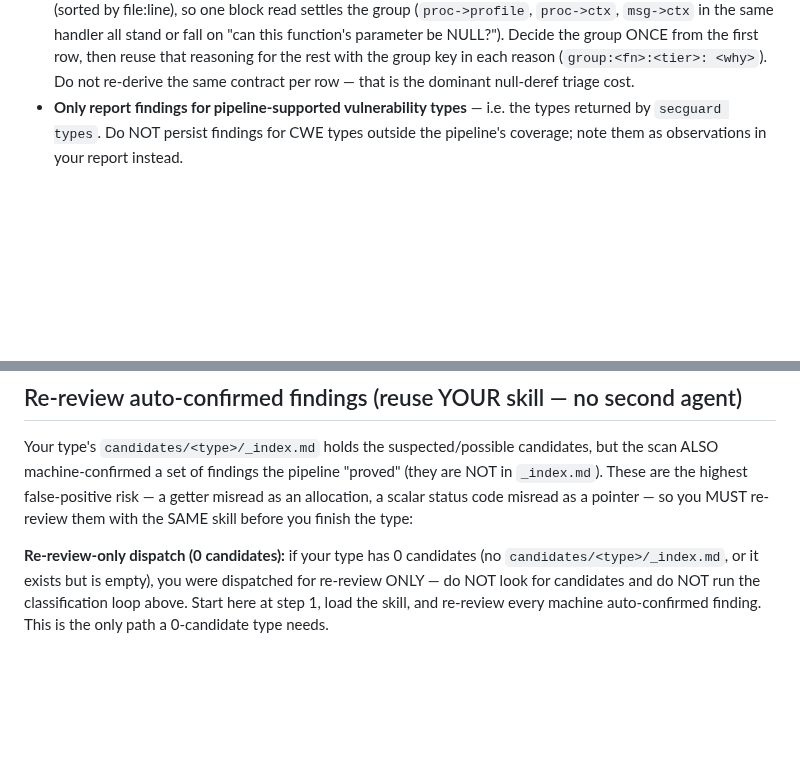
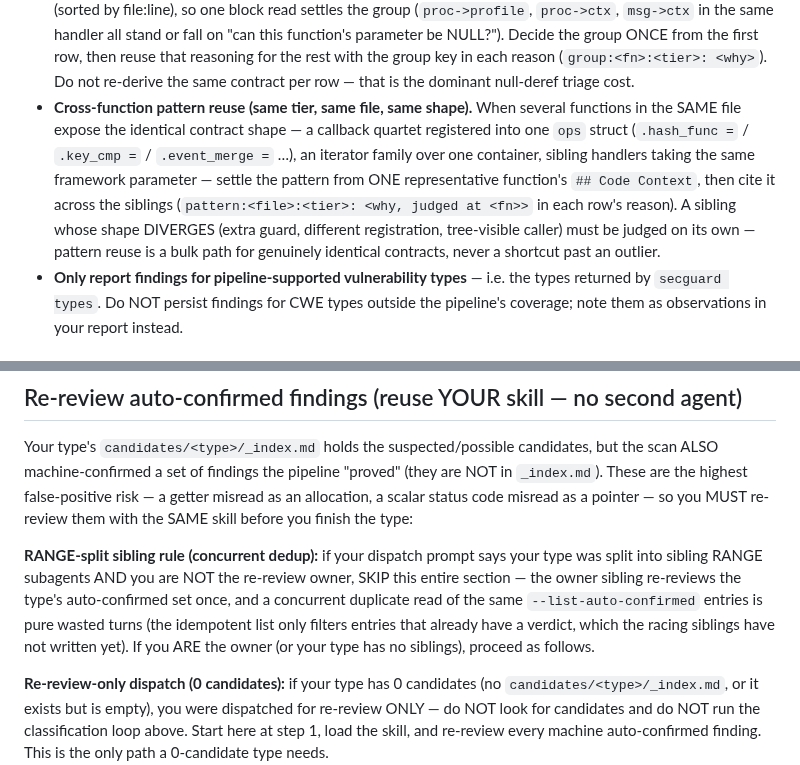
Before and after one commit to DannyAn/secguard-clang, a Markdown page: extension/shared/agent-body.md, 2 parts joined by grey strips. Drawn GitHub-style; blank space fills up the shorter version.

Commit message:
feat(orchestration): dedupe concurrent auto-confirmed re-review and add cross-function pattern reuse
Two instruction-level fixes from the production MAF scan analysis:

1. Re-review ownership for RANGE-split types: when one type is split into
   sibling RANGE subagents that run concurrently, --list-auto-confirmed
   returns the SAME unreviewed entries to every sibling (the idempotent
   filter only removes entries that already carry a verdict, which the
   racing siblings have not written yet). A 201-candidate null-deref run
   split 4x50 had every sibling re-review the same 7 auto-confirmed
   findings — 28 reviews where 7 suffice. The orchestrator now designates
   the FIRST range as the type's re-review owner and tells the other
   siblings to skip the section; the pre-audit count:0 check remains the
   backstop when the owner batch fails.

2. Cross-function pattern reuse in the group-verdict protocol: callback
   quartets registered into one ops struct (the MAF log merge families),
   iterator families, and sibling handlers taking the same framework
   parameter expose one identical contract shape. Settling the pattern
   from one representative function's Code Context and citing it across
   siblings (pattern:<file>:<tier>) removes the per-function re-derivation
   that dominated the 141-function boundary triage, while a diverging
   sibling must still be judged on its own.

Extension consistency check passes.

```diff
--- a/extension/shared/agent-body.md
+++ b/extension/shared/agent-body.md
@@ -196,6 +196,16 @@ maintains the directory.
   ONCE from the first row, then reuse that reasoning for the rest with the group
   key in each reason (`group:<fn>:<tier>: <why>`). Do not re-derive the same
   contract per row — that is the dominant null-deref triage cost.
+- **Cross-function pattern reuse (same tier, same file, same shape).** When
+  several functions in the SAME file expose the identical contract shape — a
+  callback quartet registered into one `ops` struct (`.hash_func =` /
+  `.key_cmp =` / `.event_merge =` …), an iterator family over one container,
+  sibling handlers taking the same framework parameter — settle the pattern
+  from ONE representative function's `## Code Context`, then cite it across
+  the siblings (`pattern:<file>:<tier>: <why, judged at <fn>>` in each row's
+  reason). A sibling whose shape DIVERGES (extra guard, different registration,
+  tree-visible caller) must be judged on its own — pattern reuse is a bulk
+  path for genuinely identical contracts, never a shortcut past an outlier.
 - **Only report findings for pipeline-supported vulnerability types** — i.e. the types returned by `secguard types`. Do NOT persist findings for CWE types outside the pipeline's coverage; note them as observations in your report instead.
 
 ### Severity selection
@@ -437,6 +447,14 @@ but the scan ALSO machine-confirmed a set of findings the pipeline "proved"
 getter misread as an allocation, a scalar status code misread as a pointer —
 so you MUST re-review them with the SAME skill before you finish the type:
 
+**RANGE-split sibling rule (concurrent dedup):** if your dispatch prompt says your
+type was split into sibling RANGE subagents AND you are NOT the re-review owner,
+SKIP this entire section — the owner sibling re-reviews the type's auto-confirmed
+set once, and a concurrent duplicate read of the same `--list-auto-confirmed`
+entries is pure wasted turns (the idempotent list only filters entries that
+already have a verdict, which the racing siblings have not written yet). If you
+ARE the owner (or your type has no siblings), proceed as follows.
+
 **Re-review-only dispatch (0 candidates):** if your type has 0 candidates (no
 `candidates/<type>/_index.md`, or it exists but is empty), you were dispatched for
 re-review ONLY — do NOT look for candidates and do NOT run the classification
```
Also changed, not shown: extension/shared/command-instructions.md (+4 -0 lines).
